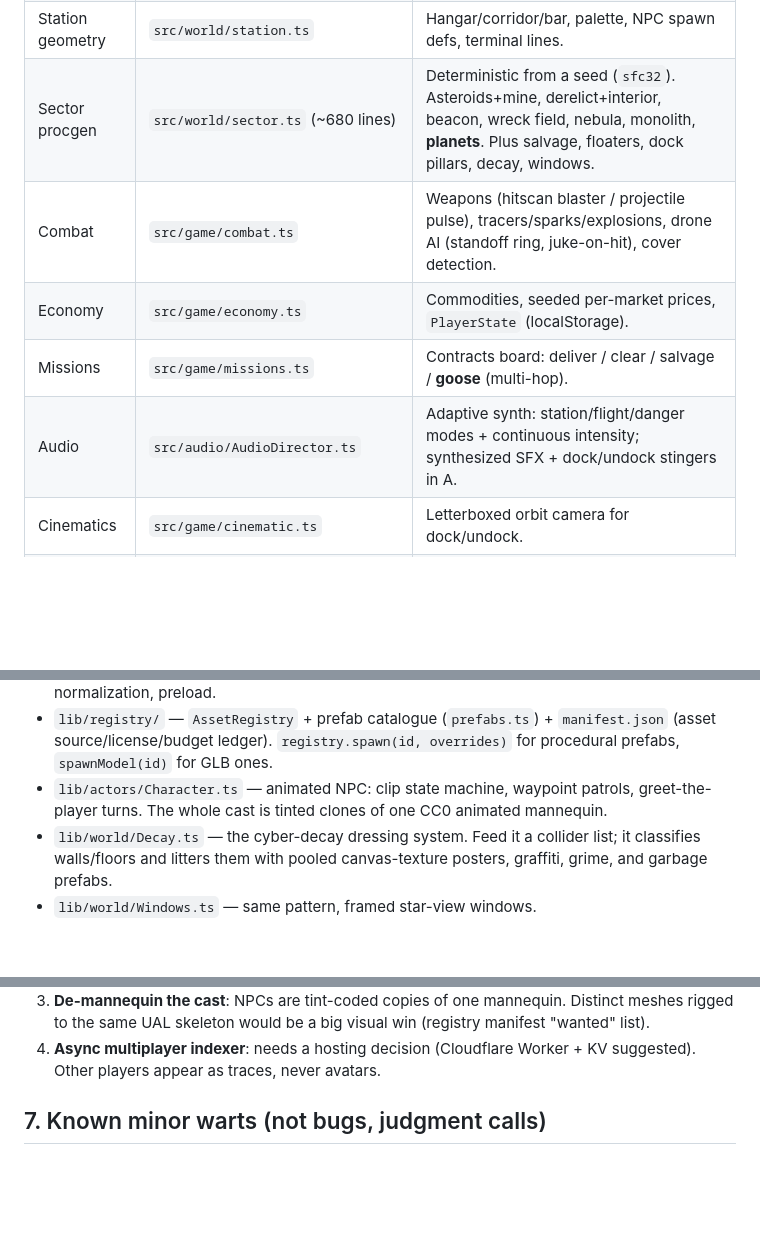
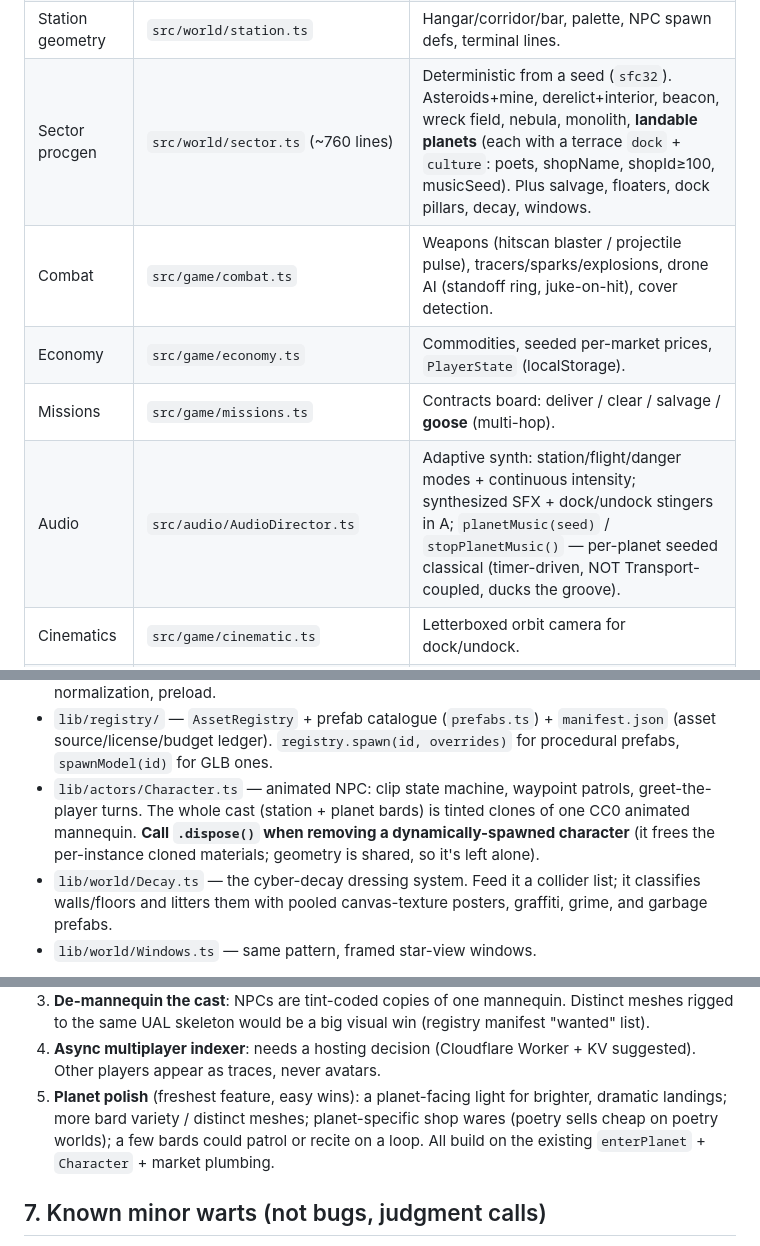
Before and after one commit to MCP-G/space-xxxx, a Markdown page: docs/START-HERE.md, 3 parts joined by grey strips. Drawn GitHub-style; blank space fills up the shorter version.

```diff
--- a/docs/START-HERE.md
+++ b/docs/START-HERE.md
@@ -52,11 +61,11 @@ module it wires together:
 | Flight | `src/player/FlightController.ts` | Arcade-newtonian; `power` = engine upgrades. |
 | The ship | `src/ship/Ship.ts` | Walkable interior + colliders derived from transform. Exterior is a downloaded GLB hull (hidden in pilot view). Glass canopy + thruster flares. |
 | Station geometry | `src/world/station.ts` | Hangar/corridor/bar, palette, NPC spawn defs, terminal lines. |
-| Sector procgen | `src/world/sector.ts` (~680 lines) | Deterministic from a seed (`sfc32`). Asteroids+mine, derelict+interior, beacon, wreck field, nebula, monolith, **planets**. Plus salvage, floaters, dock pillars, decay, windows. |
+| Sector procgen | `src/world/sector.ts` (~760 lines) | Deterministic from a seed (`sfc32`). Asteroids+mine, derelict+interior, beacon, wreck field, nebula, monolith, **landable planets** (each with a terrace `dock` + `culture`: poets, shopName, shopId≥100, musicSeed). Plus salvage, floaters, dock pillars, decay, windows. |
 | Combat | `src/game/combat.ts` | Weapons (hitscan blaster / projectile pulse), tracers/sparks/explosions, drone AI (standoff ring, juke-on-hit), cover detection. |
 | Economy | `src/game/economy.ts` | Commodities, seeded per-market prices, `PlayerState` (localStorage). |
 | Missions | `src/game/missions.ts` | Contracts board: deliver / clear / salvage / **goose** (multi-hop). |
-| Audio | `src/audio/AudioDirector.ts` | Adaptive synth: station/flight/danger modes + continuous intensity; synthesized SFX + dock/undock stingers in A. |
+| Audio | `src/audio/AudioDirector.ts` | Adaptive synth: station/flight/danger modes + continuous intensity; synthesized SFX + dock/undock stingers in A; `planetMusic(seed)` / `stopPlanetMusic()` — per-planet seeded classical (timer-driven, NOT Transport-coupled, ducks the groove). |
 | Cinematics | `src/game/cinematic.ts` | Letterboxed orbit camera for dock/undock. |
 | Chain | `src/chain/ministry.ts` + `contracts/*.sol` | viem + Base Sepolia; **not deployed** (needs a funded key). Guest mode works without it. |
 | UI overlay | `src/ui/hud.ts` | DOM overlay: prompts, Guide popups, market/board panel, nav chevron, letterbox, death flash. |
@@ -75,8 +84,10 @@ content through it, not with ad-hoc geometry.**
   `manifest.json` (asset source/license/budget ledger). `registry.spawn(id,
   overrides)` for procedural prefabs, `spawnModel(id)` for GLB ones.
 - `lib/actors/Character.ts` — animated NPC: clip state machine, waypoint
-  patrols, greet-the-player turns. The whole cast is tinted clones of one
-  CC0 animated mannequin.
+  patrols, greet-the-player turns. The whole cast (station + planet bards)
+  is tinted clones of one CC0 animated mannequin. **Call `.dispose()` when
+  removing a dynamically-spawned character** (it frees the per-instance
+  cloned materials; geometry is shared, so it's left alone).
 - `lib/world/Decay.ts` — the cyber-decay dressing system. Feed it a
   collider list; it classifies walls/floors and litters them with pooled
   canvas-texture posters, graffiti, grime, and garbage prefabs.
@@ -138,6 +165,11 @@ persistence, goose empty-options guard, cinematic-interrupt soft-lock.
    win (registry manifest "wanted" list).
 4. **Async multiplayer indexer**: needs a hosting decision (Cloudflare
    Worker + KV suggested). Other players appear as traces, never avatars.
+5. **Planet polish** (freshest feature, easy wins): a planet-facing light
+   for brighter, dramatic landings; more bard variety / distinct meshes;
+   planet-specific shop wares (poetry sells cheap on poetry worlds);
+   a few bards could patrol or recite on a loop. All build on the existing
+   `enterPlanet` + `Character` + market plumbing.
 
 ## 7. Known minor warts (not bugs, judgment calls)
 
```
Also changed, not shown: other parts of docs/START-HERE.md (+41 -16 lines).
